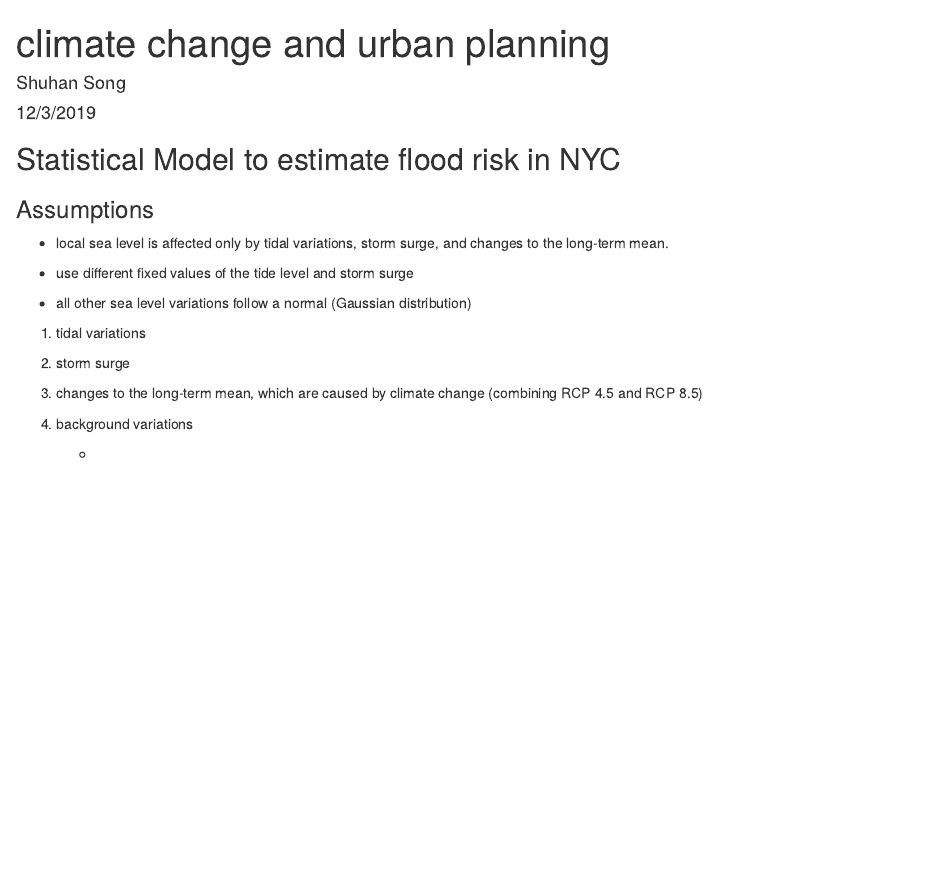
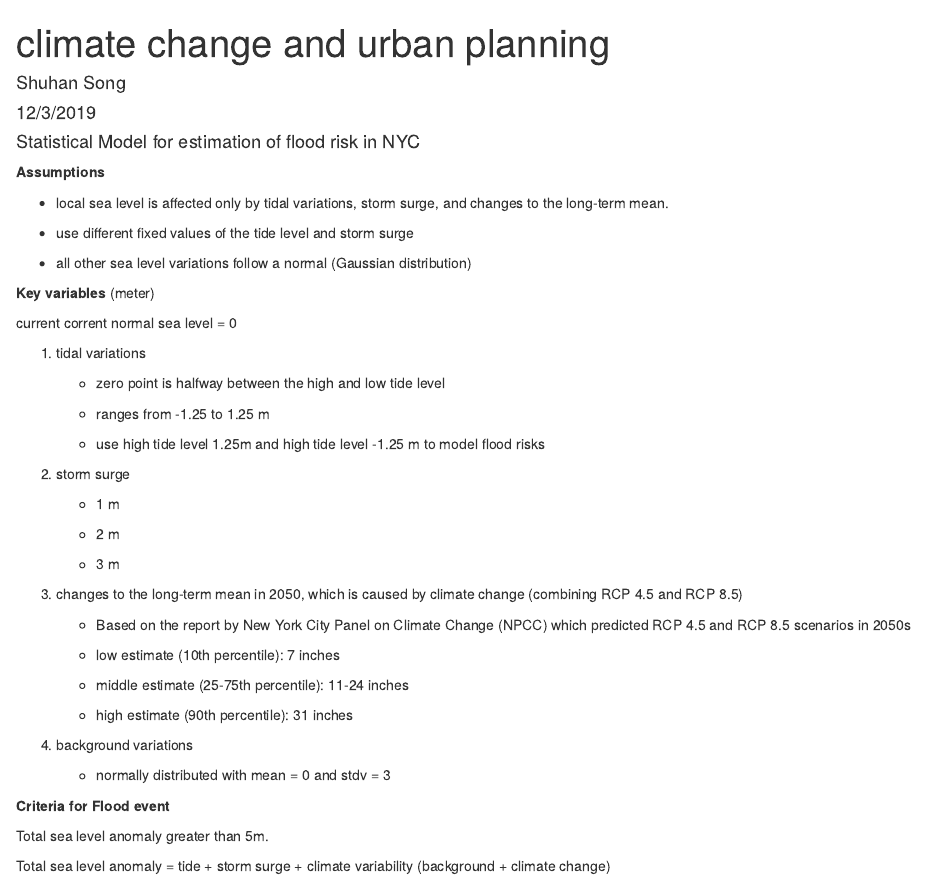
Before and after one commit to Shuhanstack/Climate-Change-and-urban-planning, an R Markdown document (climate_change_and_urban_planning.Rmd): the page in a window 1100 px wide, from its top. The pictures show the output file climate_change_and_urban_planning.html that the author committed with the source, opened offline.

Commit message:
setup the background and variables needed for flood model

````diff
--- a/climate_change_and_urban_planning.Rmd
+++ b/climate_change_and_urban_planning.Rmd
@@ -9,7 +9,7 @@ output: html_document
 knitr::opts_chunk$set(echo = TRUE)
 ```
 
-#### Statistical Model to estimate flood risk in NYC
+#### Statistical Model for estimation of flood risk in NYC
 
 **Assumptions**
 
@@ -21,26 +21,40 @@ knitr::opts_chunk$set(echo = TRUE)
 
 **Key variables** (meter)
 
+current corrent normal sea level = 0
+
 1. tidal variations
 
-  - zero point is halfway between the high and low tide level
+    - zero point is halfway between the high and low tide level
 
-  - ranges from -1.25 to 1.25 m
+    - ranges from -1.25 to 1.25 m
 
-  - use high tide level 1.25m and high tide level -1.25 m to model flood risks
+    - use high tide level 1.25m and high tide level -1.25 m to model flood risks
 
 2. storm surge
 
-  - 1 m
+    - 1 m
 
-  - 2 m
+    - 2 m
 
-  - 3 m
+    - 3 m
 
-3. changes to the long-term mean, which are caused by climate change (combining RCP 4.5 and RCP 8.5)
+3. changes to the long-term mean in 2050, which is caused by climate change (combining RCP 4.5 and RCP 8.5)
 
+    - Based on the report by New York City Panel on Climate Change (NPCC) which predicted RCP 4.5 and RCP 8.5 scenarios in 2050s
 
+    - low estimate (10th percentile): 7 inches
+
+    - middle estimate (25-75th percentile): 11-24 inches
+
+    - high estimate (90th percentile): 31 inches
 
 4. background variations
 
-    -
+    - normally distributed with mean = 0 and stdv = 3
+
+**Criteria for Flood event**
+
+Total sea level anomaly greater than 5m.
+
+Total sea level anomaly = tide + storm surge + climate variability (background + climate change)
````
Also changed, not shown: climate_change_and_urban_planning.html.
